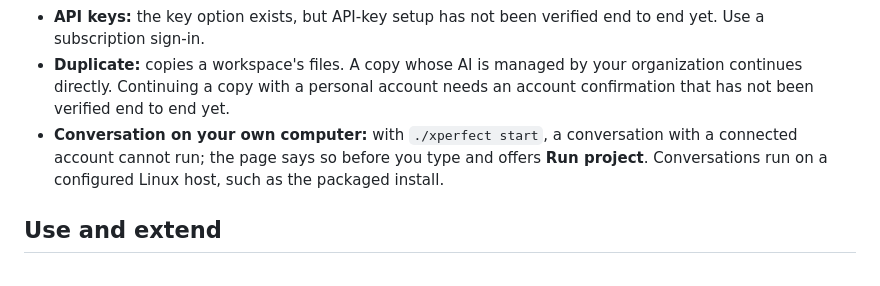
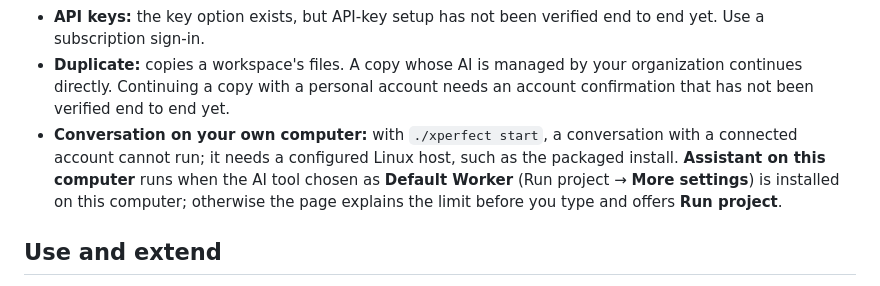
Before and after one commit to xPerfectAI/xPerfect, a Markdown page: README.md, the part around the change. Rendered like a GitHub page.

```diff
--- a/README.md
+++ b/README.md
@@ -84,8 +84,10 @@ results needed for their requests; local storage does not mean local-only AI pro
   continues directly. Continuing a copy with a personal account needs an account confirmation that
   has not been verified end to end yet.
 - **Conversation on your own computer:** with `./xperfect start`, a conversation with a connected
-  account cannot run; the page says so before you type and offers **Run project**. Conversations run
-  on a configured Linux host, such as the packaged install.
+  account cannot run; it needs a configured Linux host, such as the packaged install. **Assistant on
+  this computer** runs when the AI tool chosen as **Default Worker** (Run project → **More settings**)
+  is installed on this computer; otherwise the page explains the limit before you type and offers
+  **Run project**.
 
 ## Use and extend
 
```
Also changed, not shown: docs/quickstart.md (+5 -3 lines), docs/workshop.md (+4 -3 lines).
